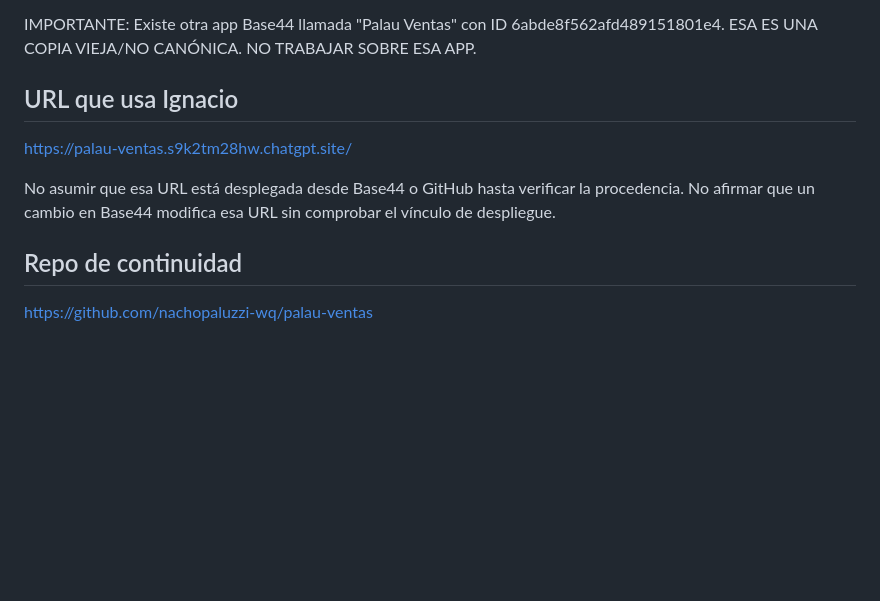
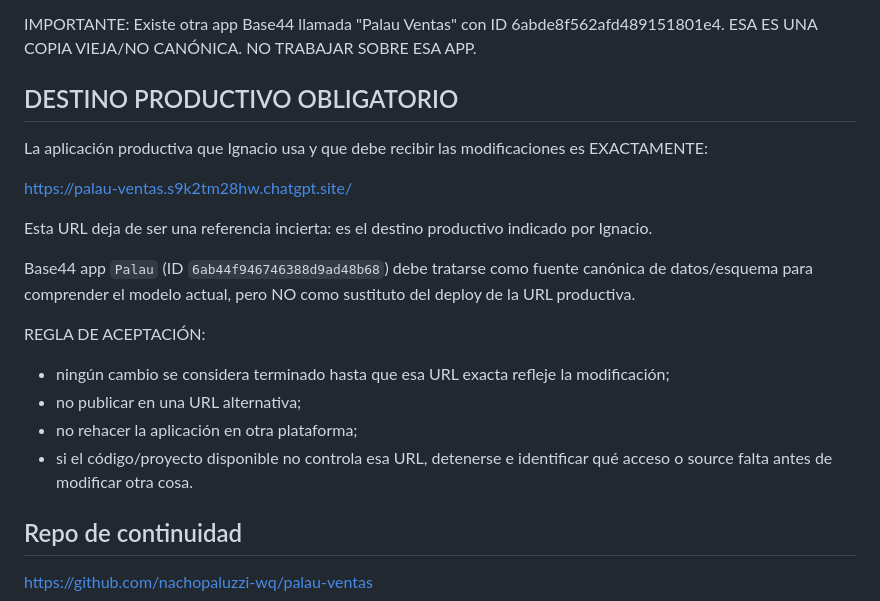
Before and after one commit to nachopaluzzi-wq/palau-ventas, a Markdown page: docs/CLAUDE_START_HERE_2026-10-01.md, the part around the change. Rendered like a GitHub page; blank space fills up the shorter version.

Commit message:
Mark exact ChatGPT Site as Palau production target

```diff
--- a/docs/CLAUDE_START_HERE_2026-10-01.md
+++ b/docs/CLAUDE_START_HERE_2026-10-01.md
@@ -23,12 +23,21 @@ IMPORTANTE:
 Existe otra app Base44 llamada "Palau Ventas" con ID 6abde8f562afd489151801e4.
 ESA ES UNA COPIA VIEJA/NO CANÓNICA. NO TRABAJAR SOBRE ESA APP.
 
-## URL que usa Ignacio
+## DESTINO PRODUCTIVO OBLIGATORIO
+
+La aplicación productiva que Ignacio usa y que debe recibir las modificaciones es EXACTAMENTE:
+
 https://palau-ventas.s9k2tm28hw.chatgpt.site/
 
-No asumir que esa URL está desplegada desde Base44 o GitHub hasta verificar la procedencia.
-No afirmar que un cambio en Base44 modifica esa URL sin comprobar el vínculo de despliegue.
+Esta URL deja de ser una referencia incierta: es el destino productivo indicado por Ignacio.
 
+Base44 app `Palau` (ID `6ab44f946746388d9ad48b68`) debe tratarse como fuente canónica de datos/esquema para comprender el modelo actual, pero NO como sustituto del deploy de la URL productiva.
+
+REGLA DE ACEPTACIÓN:
+- ningún cambio se considera terminado hasta que esa URL exacta refleje la modificación;
+- no publicar en una URL alternativa;
+- no rehacer la aplicación en otra plataforma;
+- si el código/proyecto disponible no controla esa URL, detenerse e identificar qué acceso o source falta antes de modificar otra cosa.
 ## Repo de continuidad
 https://github.com/nachopaluzzi-wq/palau-ventas
 
```
